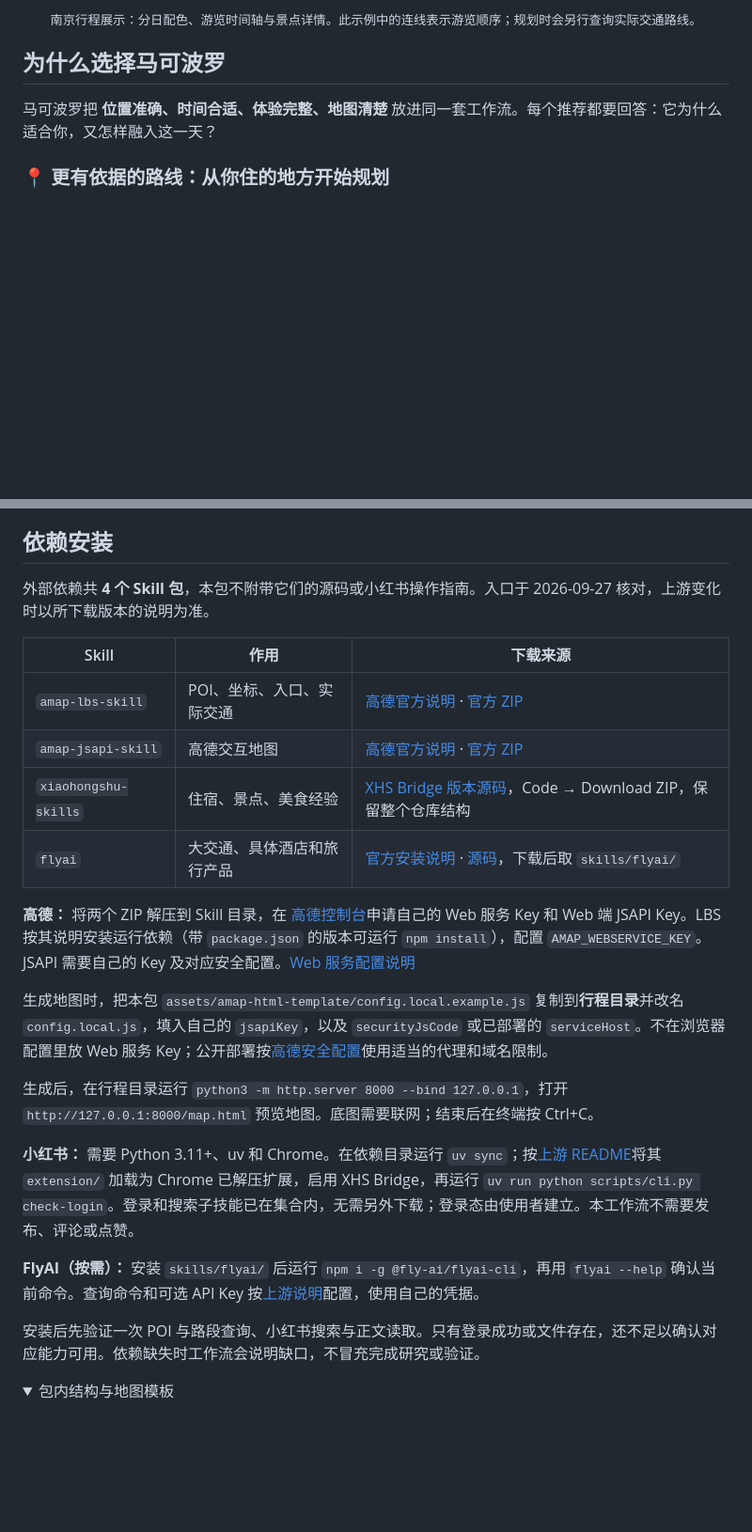
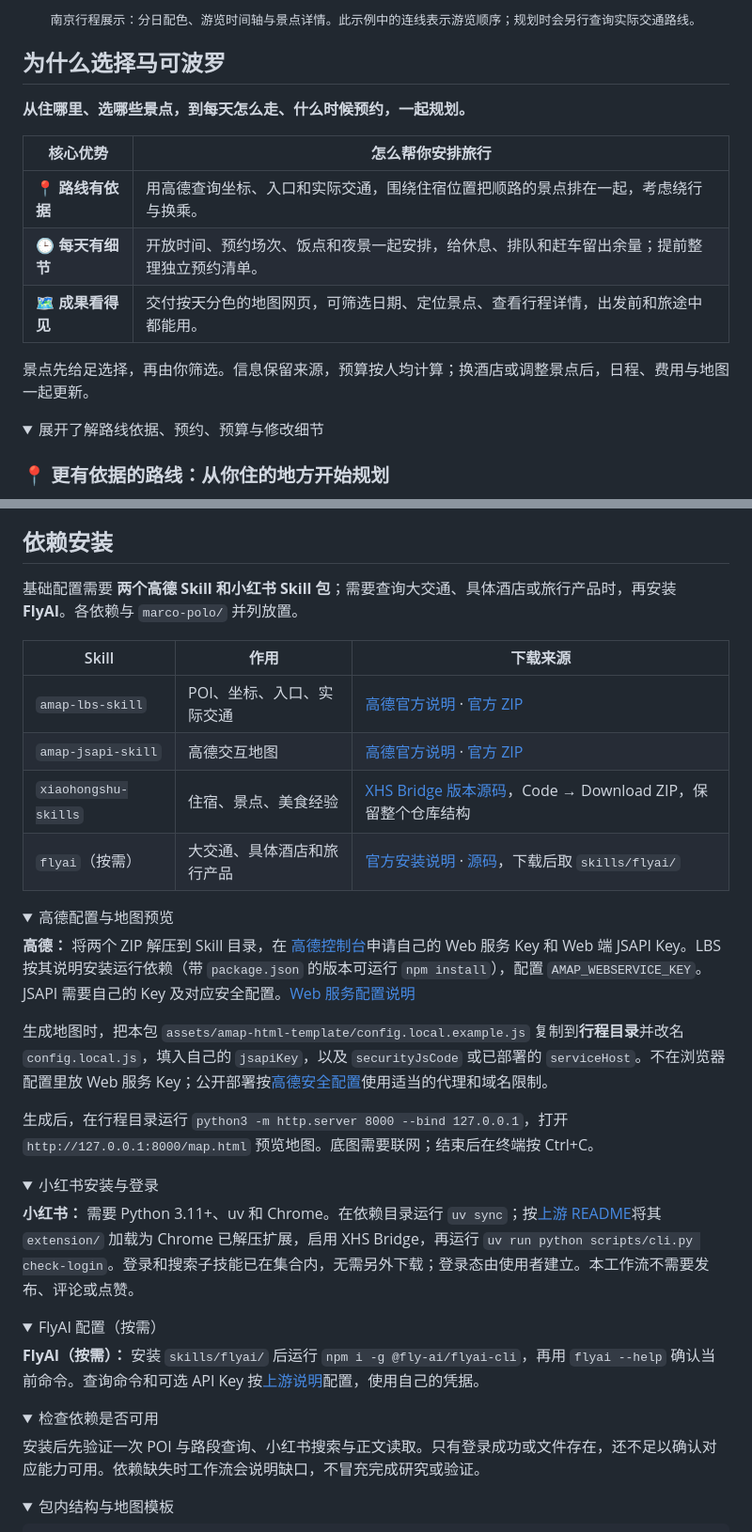
Before and after one commit to megumi-ben/marco-polo.skill, a Markdown page: README.zh-CN.md, 2 parts joined by grey strips. Shown at 94% size. Drawn GitHub-style; folded sections open; blank space fills up the shorter version.

```diff
--- a/README.zh-CN.md
+++ b/README.zh-CN.md
@@ -31,7 +23,18 @@
 
 ## 为什么选择马可波罗
 
-马可波罗把 **位置准确、时间合适、体验完整、地图清楚** 放进同一套工作流。每个推荐都要回答：它为什么适合你，又怎样融入这一天？
+**从住哪里、选哪些景点，到每天怎么走、什么时候预约，一起规划。**
+
+| 核心优势 | 怎么帮你安排旅行 |
+|---|---|
+| 📍 **路线有依据** | 用高德查询坐标、入口和实际交通，围绕住宿位置把顺路的景点排在一起，考虑绕行与换乘。 |
+| 🕒 **每天有细节** | 开放时间、预约场次、饭点和夜景一起安排，给休息、排队和赶车留出余量；提前整理独立预约清单。 |
+| 🗺️ **成果看得见** | 交付按天分色的地图网页，可筛选日期、定位景点、查看行程详情，出发前和旅途中都能用。 |
+
+景点先给足选择，再由你筛选。信息保留来源，预算按人均计算；换酒店或调整景点后，日程、费用与地图一起更新。
+
+<details>
+<summary>展开了解路线依据、预约、预算与修改细节</summary>
 
 ### 📍 更有依据的路线：从你住的地方开始规划
 
@@ -170,14 +177,17 @@ flowchart TD
 
 ## 依赖安装
 
-外部依赖共 **4 个 Skill 包**，本包不附带它们的源码或小红书操作指南。入口于 2026-09-27 核对，上游变化时以所下载版本的说明为准。
+基础配置需要 **两个高德 Skill 和小红书 Skill 包**；需要查询大交通、具体酒店或旅行产品时，再安装 **FlyAI**。各依赖与 `marco-polo/` 并列放置。
 
 | Skill | 作用 | 下载来源 |
 |---|---|---|
 | `amap-lbs-skill` | POI、坐标、入口、实际交通 | [高德官方说明](https://lbs.amap.com/api/skill/ready-to-use/summary) · [官方 ZIP](https://a.amap.com/jsapi/static/openClaw/amap-lbs-skill.zip) |
 | `amap-jsapi-skill` | 高德交互地图 | [高德官方说明](https://lbs.amap.com/api/skill/ready-to-use/summary) · [官方 ZIP](https://a.amap.com/jsapi/static/openClaw/amap-jsapi-skill.zip) |
 | `xiaohongshu-skills` | 住宿、景点、美食经验 | [XHS Bridge 版本源码](https://github.com/autoclaw-cc/xiaohongshu-skills)，Code → Download ZIP，保留整个仓库结构 |
-| `flyai` | 大交通、具体酒店和旅行产品 | [官方安装说明](https://open.fly.ai/docs/quickstart) · [源码](https://github.com/alibaba-flyai/flyai-skill)，下载后取 `skills/flyai/` |
+| `flyai`（按需） | 大交通、具体酒店和旅行产品 | [官方安装说明](https://open.fly.ai/docs/quickstart) · [源码](https://github.com/alibaba-flyai/flyai-skill)，下载后取 `skills/flyai/` |
+
+<details>
+<summary>高德配置与地图预览</summary>
 
 **高德：** 将两个 ZIP 解压到 Skill 目录，在 [高德控制台](https://console.amap.com/dev/key/app)申请自己的 Web 服务 Key 和 Web 端 JSAPI Key。LBS 按其说明安装运行依赖（带 `package.json` 的版本可运行 `npm install`），配置 `AMAP_WEBSERVICE_KEY`。JSAPI 需要自己的 Key 及对应安全配置。[Web 服务配置说明](https://lbs.amap.com/api/webservice/create-project-and-key)
 
@@ -185,8 +195,23 @@ flowchart TD
 
 生成后，在行程目录运行 `python3 -m http.server 8000 --bind 127.0.0.1`，打开 `http://127.0.0.1:8000/map.html` 预览地图。底图需要联网；结束后在终端按 Ctrl+C。
 
+</details>
+
+<details>
+<summary>小红书安装与登录</summary>
+
 **小红书：** 需要 Python 3.11+、uv 和 Chrome。在依赖目录运行 `uv sync`；按[上游 README](https://github.com/autoclaw-cc/xiaohongshu-skills#安装)将其 `extension/` 加载为 Chrome 已解压扩展，启用 XHS Bridge，再运行 `uv run python scripts/cli.py check-login`。登录和搜索子技能已在集合内，无需另外下载；登录态由使用者建立。本工作流不需要发布、评论或点赞。
+
+</details>
+
+<details>
+<summary>FlyAI 配置（按需）</summary>
 
 **FlyAI（按需）：** 安装 `skills/flyai/` 后运行 `npm i -g @fly-ai/flyai-cli`，再用 `flyai --help` 确认当前命令。查询命令和可选 API Key 按[上游说明](https://github.com/alibaba-flyai/flyai-skill#quick-start)配置，使用自己的凭据。
 
+</details>
+
+<details>
+<summary>检查依赖是否可用</summary>
+
 安装后先验证一次 POI 与路段查询、小红书搜索与正文读取。只有登录成功或文件存在，还不足以确认对应能力可用。依赖缺失时工作流会说明缺口，不冒充完成研究或验证。
```
Also changed, not shown: other parts of README.zh-CN.md (+24 -31 lines), README.md (+57 -32 lines).
